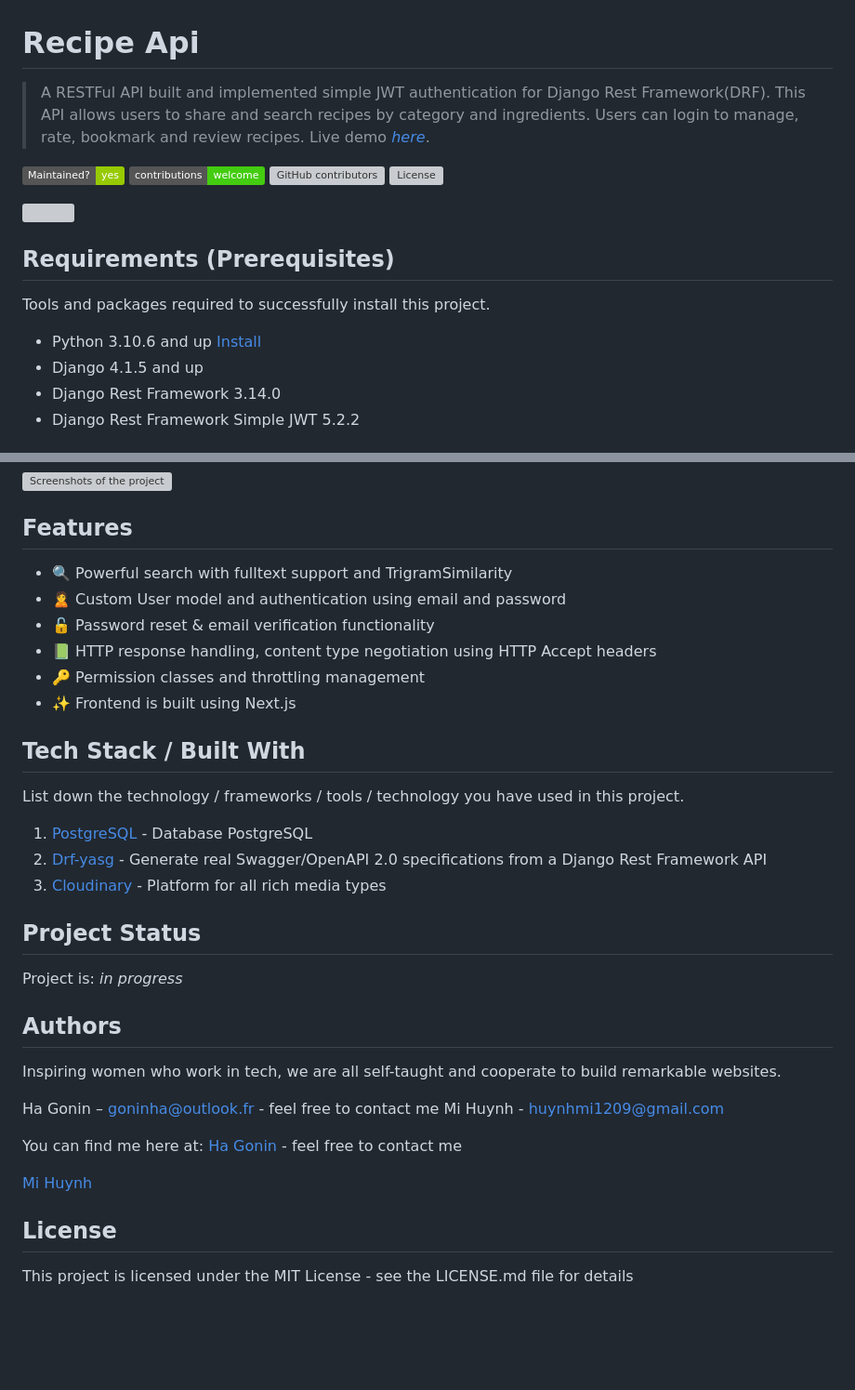
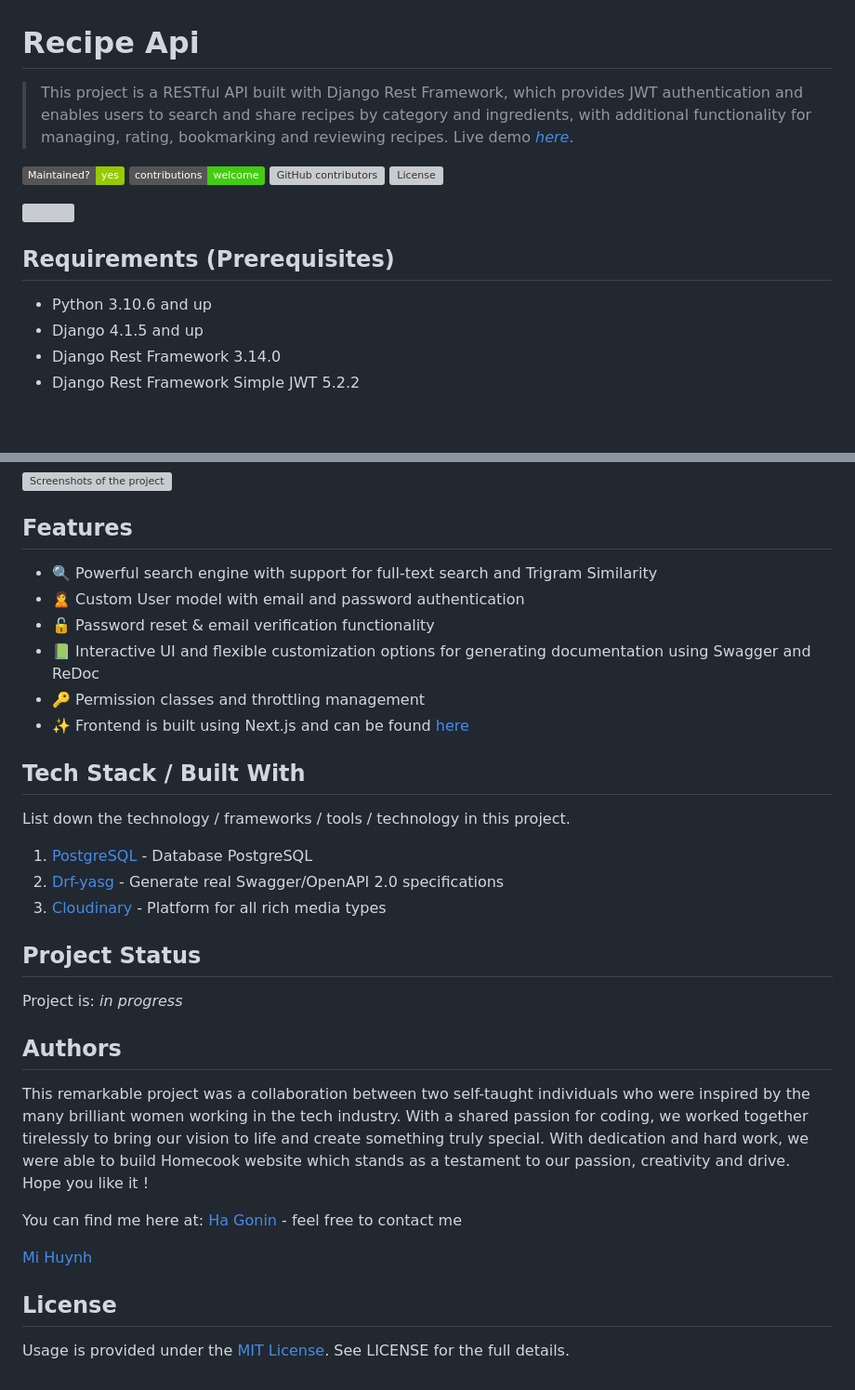
Before and after one commit to waytothevenus/homecook, a Markdown page: README.md, 2 parts joined by grey strips. Shown at 93% size. Drawn GitHub-style; badges without logos; blank space fills up the shorter version; grey boxes are pictures that could not be loaded.

Commit message:
add readme for fe

```diff
--- a/README.md
+++ b/README.md
@@ -1,5 +1,5 @@
 # Recipe Api
-> A RESTFul API built and implemented simple JWT authentication for Django Rest Framework(DRF). This API allows users to share and search recipes by category and ingredients. Users can login to manage, rate, bookmark and review recipes.
+>  This project is a RESTful API built with Django Rest Framework, which provides JWT authentication and enables users to search and share recipes by category and ingredients, with additional functionality for managing, rating, bookmarking and reviewing recipes.
 Live demo [_here_](https://recipe-api.up.railway.app/).
 
 [![Maintenance](https://img.shields.io/badge/Maintained%3F-yes-green.svg)](https://github.com/hagonin/Recipe-Django-NextJs/graphs/commit-activity) [![contributions welcome](https://img.shields.io/badge/contributions-welcome-brightgreen.svg?style=flat)](https://github.com/hagonin/Recipe-Django-NextJs/issues) [![GitHub contributors](https://img.shields.io/github/contributors/Naereen/StrapDown.js.svg)](https://github.com/hagonin/Recipe-Django-NextJs/graphs/contributors) [![License](http://img.shields.io/:license-mit-blue.svg)](http://doge.mit-license.org)
@@ -9,8 +9,7 @@ Live demo [_here_](https://recipe-api.up.railway.app/).
 
 
 ## Requirements  (Prerequisites)
-Tools and packages required to successfully install this project.
-* Python 3.10.6 and up [Install](https://www.python.org/downloads/release/python-3106/)
+* Python 3.10.6 and up
 * Django 4.1.5 and up
 * Django Rest Framework 3.14.0
 * Django Rest Framework Simple JWT 5.2.2
@@ -36,26 +35,23 @@ To get this project up and running locally on your computer follow the following
 ![Screenshots of the project](https://res.cloudinary.com/dui608qtq/image/upload/v1678229231/screenshots/recipe-detail_gbaeiz.jpg)
 
 ## Features
-* 🔍 Powerful search with fulltext support and TrigramSimilarity
-* 🙎 Custom User model and authentication using email and password
+* 🔍 Powerful search engine with support for full-text search and Trigram Similarity
+* 🙎 Custom User model with email and password authentication
 * 🔓 Password reset & email verification functionality
-* 📗  HTTP response handling, content type negotiation using HTTP Accept headers
+* 📗 Interactive UI and flexible customization options for generating documentation using Swagger and ReDoc
 * 🔑 Permission classes and throttling management
-* ✨ Frontend is built using Next.js
+* ✨ Frontend is built using Next.js and can be found [here](https://homecook.up.railway.app/)
 
 ## Tech Stack / Built With
-List down the technology / frameworks / tools / technology you have used in this project.
+List down the technology / frameworks / tools / technology in this project.
 1. [PostgreSQL](https://www.postgresql.org/) - Database PostgreSQL
-2. [Drf-yasg](https://drf-yasg.readthedocs.io/en/stable/)  - Generate real Swagger/OpenAPI 2.0 specifications from a Django Rest Framework API
+2. [Drf-yasg](https://drf-yasg.readthedocs.io/en/stable/)  - Generate real Swagger/OpenAPI 2.0 specifications
 3. [Cloudinary](https://cloudinary.com/) - Platform for all rich media types
 
 ## Project Status
 Project is: _in progress_
 ## Authors
-Inspiring women who work in tech, we are all self-taught and cooperate to build remarkable websites.
-
-Ha Gonin  – goninha@outlook.fr - feel free to contact me
-Mi Huynh - huynhmi1209@gmail.com
+This remarkable project was a collaboration between two self-taught individuals who were inspired by the many brilliant women working in the tech industry. With a shared passion for coding, we worked together tirelessly to bring our vision to life and create something truly special. With dedication and hard work, we were able to build Homecook website which stands as a testament to our passion, creativity and drive. Hope you like it !
 
  You can find me here at:
 [Ha Gonin](goninha@outlook.fr)  - feel free to contact me
@@ -64,4 +60,4 @@ Mi Huynh - huynhmi1209@gmail.com
 
 ## License
 
-This project is licensed under the MIT License - see the LICENSE.md file for details
+Usage is provided under the [MIT License](http://opensource.org/licenses/mit-license.php). See LICENSE for the full details.
```
Also changed, not shown: frontend/README.md (added, +54 -0 lines).
